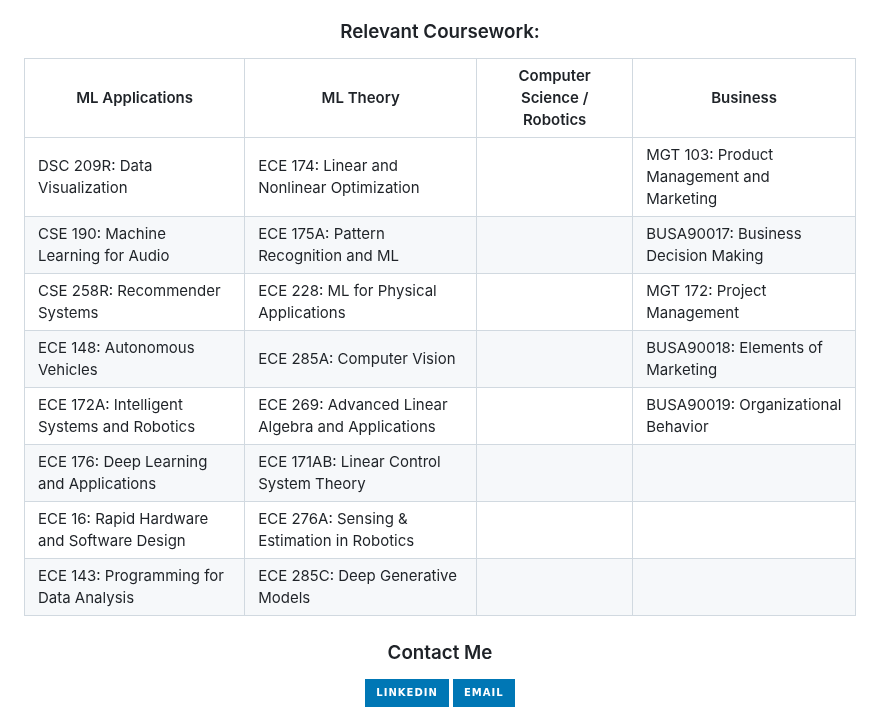
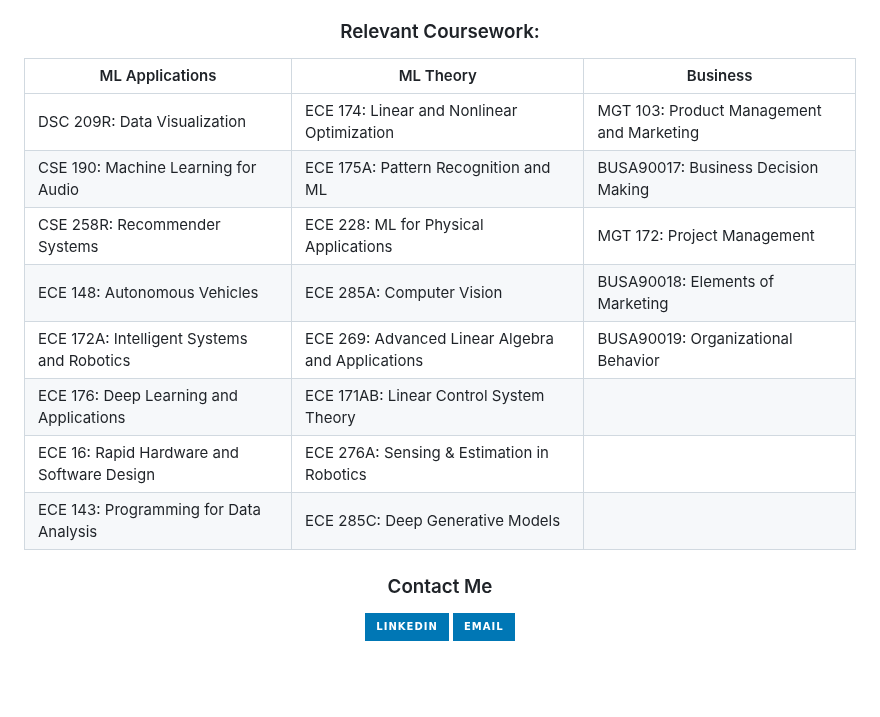
Before and after one commit to ymorsi7/ymorsi7, a Markdown page: README.md, the part around the change. Drawn GitHub-style; badges without logos; blank space fills up the shorter version.

```diff
--- a/README.md
+++ b/README.md
@@ -38,16 +38,16 @@ Visit my [website](https://ymorsi.com/) to learn more!
 
 ### Relevant Coursework:
 
-| ML Applications | ML Theory | Computer Science / Robotics | Business |
-|----------------|-----------|---------------------------|----------|
-| DSC 209R: Data Visualization | ECE 174: Linear and Nonlinear Optimization | | MGT 103: Product Management and Marketing |
-| CSE 190: Machine Learning for Audio | ECE 175A: Pattern Recognition and ML | | BUSA90017: Business Decision Making |
-| CSE 258R: Recommender Systems | ECE 228: ML for Physical Applications | | MGT 172: Project Management |
-| ECE 148: Autonomous Vehicles | ECE 285A: Computer Vision | | BUSA90018: Elements of Marketing |
-| ECE 172A: Intelligent Systems and Robotics | ECE 269: Advanced Linear Algebra and Applications | | BUSA90019: Organizational Behavior |
-| ECE 176: Deep Learning and Applications | ECE 171AB: Linear Control System Theory | | |
-| ECE 16: Rapid Hardware and Software Design | ECE 276A: Sensing & Estimation in Robotics | | |
-| ECE 143: Programming for Data Analysis | ECE 285C: Deep Generative Models | | |
+| ML Applications | ML Theory | Business |
+|----------------|-----------|----------|
+| DSC 209R: Data Visualization | ECE 174: Linear and Nonlinear Optimization | MGT 103: Product Management and Marketing |
+| CSE 190: Machine Learning for Audio | ECE 175A: Pattern Recognition and ML | BUSA90017: Business Decision Making |
+| CSE 258R: Recommender Systems | ECE 228: ML for Physical Applications | MGT 172: Project Management |
+| ECE 148: Autonomous Vehicles | ECE 285A: Computer Vision | BUSA90018: Elements of Marketing |
+| ECE 172A: Intelligent Systems and Robotics | ECE 269: Advanced Linear Algebra and Applications | BUSA90019: Organizational Behavior |
+| ECE 176: Deep Learning and Applications | ECE 171AB: Linear Control System Theory | |
+| ECE 16: Rapid Hardware and Software Design | ECE 276A: Sensing & Estimation in Robotics | |
+| ECE 143: Programming for Data Analysis | ECE 285C: Deep Generative Models | |
 
 ### Contact Me
 
```
